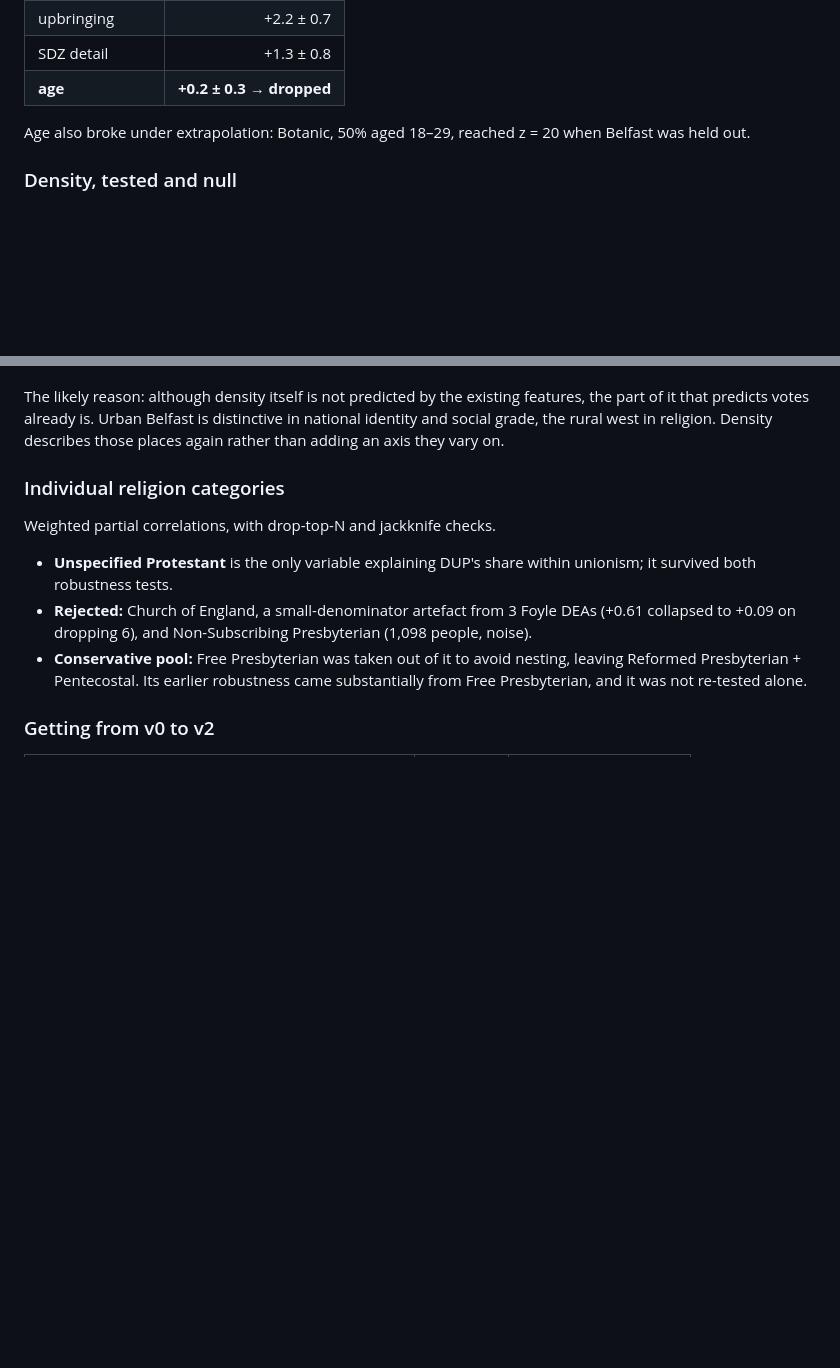
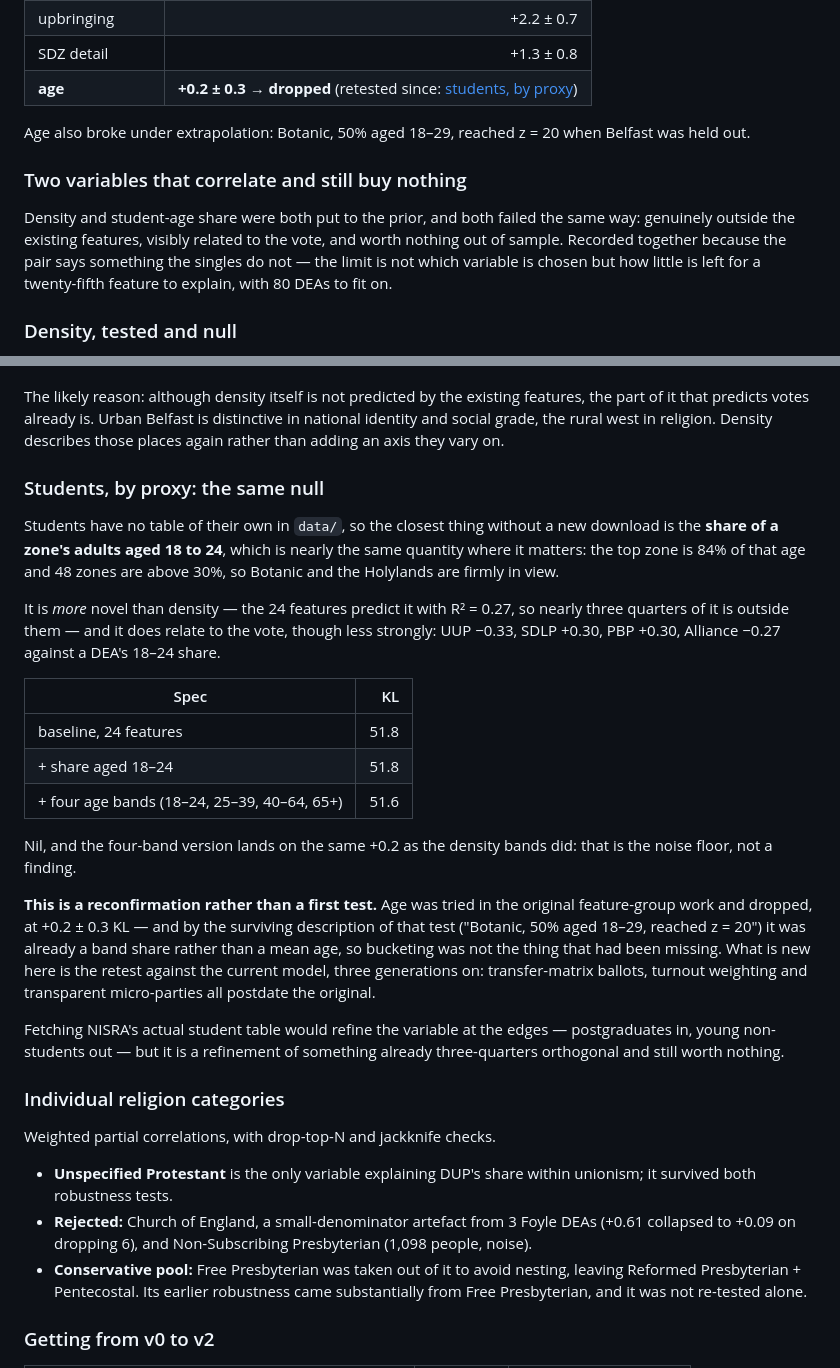
Before and after one commit to matthewkingston/ballymander, a Markdown page: docs/voting-model.md, 2 parts joined by grey strips. Rendered like a GitHub page; blank space fills up the shorter version.

Commit message:
Record the student-age null beside the density one
The closest thing to a student count without a new download is the share of a
zone's adults aged 18 to 24, and it is a good proxy where it matters: the top
zone is 84% of that age, 48 zones are above 30%.

It is more novel than density -- the existing features predict it with R^2 =
0.27, against density's 0.58 -- and it relates to the vote, though less
strongly. It buys nothing: 51.8 millinats unchanged for the share alone, 51.6
for four age bands, which is the same +0.2 the density bands gave. That is the
noise floor.

Recorded with density under a heading that makes the joint point: two variables
that are genuinely new and genuinely correlated and still worth nothing say more
about the headroom left in 80 DEAs than about either variable.

The age row in the feature-group table now points at the retest. And the retest
is what it is -- age was already dropped once, and by the surviving description
of that work ("Botanic, 50% aged 18-29") it was tested as a band share, not as a
mean, so bucketing was never the thing that had been missing. I had claimed
otherwise; the owner's memory was right.

Co-Authored-By: Claude Opus 5 <noreply@anthropic.com>
Claude-Session: https://claude.ai/code/session_01XhFLHjvBijGjrqEu8YRa3e

```diff
--- a/docs/voting-model.md
+++ b/docs/voting-model.md
@@ -634,10 +634,18 @@ Unique cost of removing each group from all 28:
 | grade | +3.0 ± 1.4 |
 | upbringing | +2.2 ± 0.7 |
 | SDZ detail | +1.3 ± 0.8 |
-| **age** | **+0.2 ± 0.3 → dropped** |
+| **age** | **+0.2 ± 0.3 → dropped** (retested since: [students, by proxy](#students-by-proxy-the-same-null)) |
 
 Age also broke under extrapolation: Botanic, 50% aged 18–29, reached z = 20
 when Belfast was held out.
+
+### Two variables that correlate and still buy nothing
+
+Density and student-age share were both put to the prior, and both failed the
+same way: genuinely outside the existing features, visibly related to the vote,
+and worth nothing out of sample. Recorded together because the pair says
+something the singles do not — the limit is not which variable is chosen but how
+little is left for a twenty-fifth feature to explain, with 80 DEAs to fit on.
 
 ### Density, tested and null
 
@@ -686,6 +694,39 @@ The likely reason: although density itself is not predicted by the existing
 features, the part of it that predicts votes already is. Urban Belfast is
 distinctive in national identity and social grade, the rural west in religion.
 Density describes those places again rather than adding an axis they vary on.
+
+### Students, by proxy: the same null
+
+Students have no table of their own in `data/`, so the closest thing without a
+new download is the **share of a zone's adults aged 18 to 24**, which is nearly
+the same quantity where it matters: the top zone is 84% of that age and 48 zones
+are above 30%, so Botanic and the Holylands are firmly in view.
+
+It is *more* novel than density — the 24 features predict it with R² = 0.27, so
+nearly three quarters of it is outside them — and it does relate to the vote,
+though less strongly: UUP −0.33, SDLP +0.30, PBP +0.30, Alliance −0.27 against a
+DEA's 18–24 share.
+
+| Spec | KL |
+|---|---:|
+| baseline, 24 features | 51.8 |
+| + share aged 18–24 | 51.8 |
+| + four age bands (18–24, 25–39, 40–64, 65+) | 51.6 |
+
+Nil, and the four-band version lands on the same +0.2 as the density bands did:
+that is the noise floor, not a finding.
+
+**This is a reconfirmation rather than a first test.** Age was tried in the
+original feature-group work and dropped, at +0.2 ± 0.3 KL — and by the surviving
+description of that test ("Botanic, 50% aged 18–29, reached z = 20") it was
+already a band share rather than a mean age, so bucketing was not the thing that
+had been missing. What is new here is the retest against the current model,
+three generations on: transfer-matrix ballots, turnout weighting and transparent
+micro-parties all postdate the original.
+
+Fetching NISRA's actual student table would refine the variable at the edges —
+postgraduates in, young non-students out — but it is a refinement of something
+already three-quarters orthogonal and still worth nothing.
 
 ### Individual religion categories
 
```
